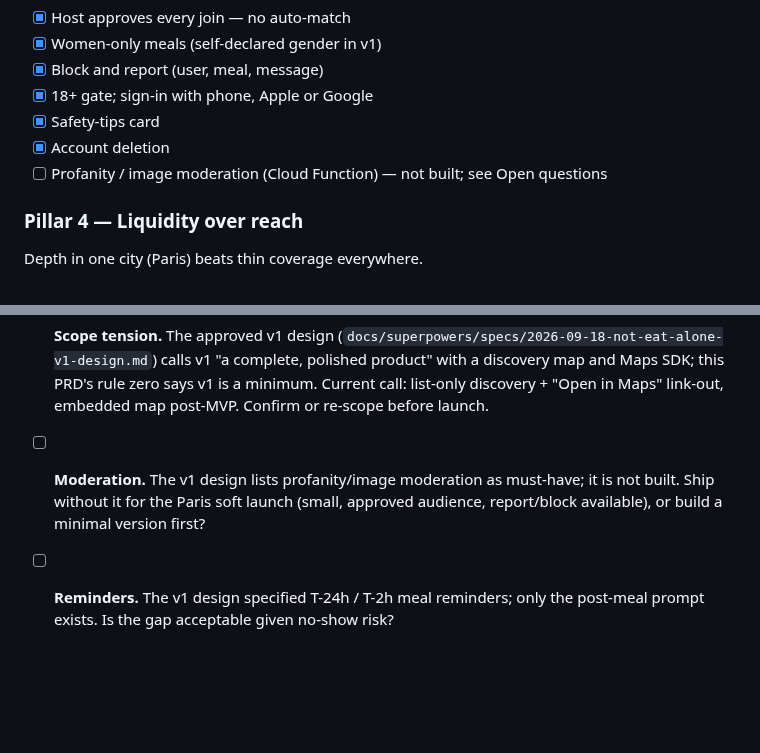
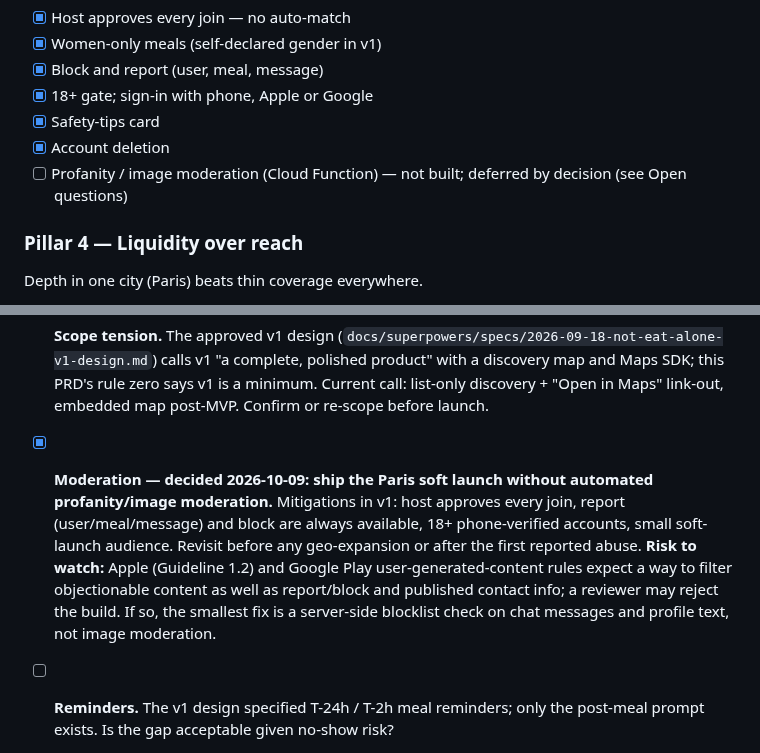
Before and after one commit to dtruong21/not-eat-alone, a Markdown page: docs/PRD.md, 2 parts joined by grey strips. Rendered like a GitHub page; blank space fills up the shorter version.

Commit message:
docs(prd): record decision to ship Paris soft launch without moderation
Co-Authored-By: Claude Sonnet 5.5 <noreply@anthropic.com>
Claude-Session: https://claude.ai/code/session_01XXrqF3WtLSgs7wvrUuVmDR

```diff
--- a/docs/PRD.md
+++ b/docs/PRD.md
@@ -53,7 +53,7 @@ Joiners are approval-gated, women-only meals exist, and block/report is always o
 - [x] 18+ gate; sign-in with phone, Apple or Google
 - [x] Safety-tips card
 - [x] Account deletion
-- [ ] Profanity / image moderation (Cloud Function) — not built; see Open questions
+- [ ] Profanity / image moderation (Cloud Function) — not built; deferred by decision (see Open questions)
 
 ### Pillar 4 — Liquidity over reach
 
@@ -134,7 +134,7 @@ Things deliberately deferred. Anything that lives here cannot be argued back int
 Track here. Resolve before implementation, never during.
 
 - [ ] **Scope tension.** The approved v1 design (`docs/superpowers/specs/2026-09-18-not-eat-alone-v1-design.md`) calls v1 "a complete, polished product" with a discovery map and Maps SDK; this PRD's rule zero says v1 is a minimum. Current call: list-only discovery + "Open in Maps" link-out, embedded map post-MVP. Confirm or re-scope before launch.
-- [ ] **Moderation.** The v1 design lists profanity/image moderation as must-have; it is not built. Ship without it for the Paris soft launch (small, approved audience, report/block available), or build a minimal version first?
+- [x] **Moderation — decided 2026-10-09: ship the Paris soft launch without automated profanity/image moderation.** Mitigations in v1: host approves every join, report (user/meal/message) and block are always available, 18+ phone-verified accounts, small soft-launch audience. Revisit before any geo-expansion or after the first reported abuse. **Risk to watch:** Apple (Guideline 1.2) and Google Play user-generated-content rules expect a way to filter objectionable content as well as report/block and published contact info; a reviewer may reject the build. If so, the smallest fix is a server-side blocklist check on chat messages and profile text, not image moderation.
 - [ ] **Reminders.** The v1 design specified T-24h / T-2h meal reminders; only the post-meal prompt exists. Is the gap acceptable given no-show risk?
 - [ ] **North-star metric** is still unset in `docs/TRACKING-PLAN.md` (candidate: meals completed with both parties confirming show-up per week).
 - [ ] **Persona.** Validate the target user with the first 20 beta testers (who they are, why they'd join a stranger's meal).
```
